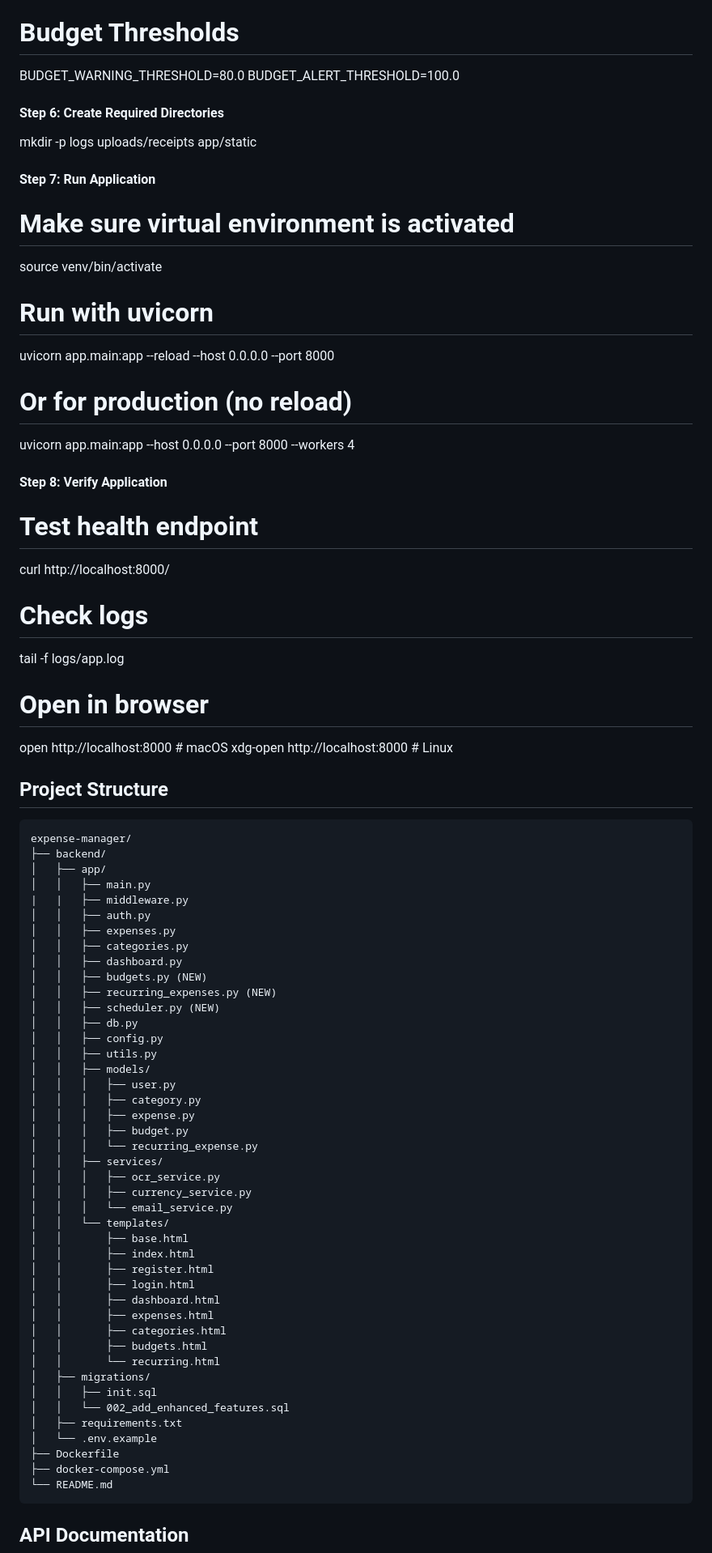
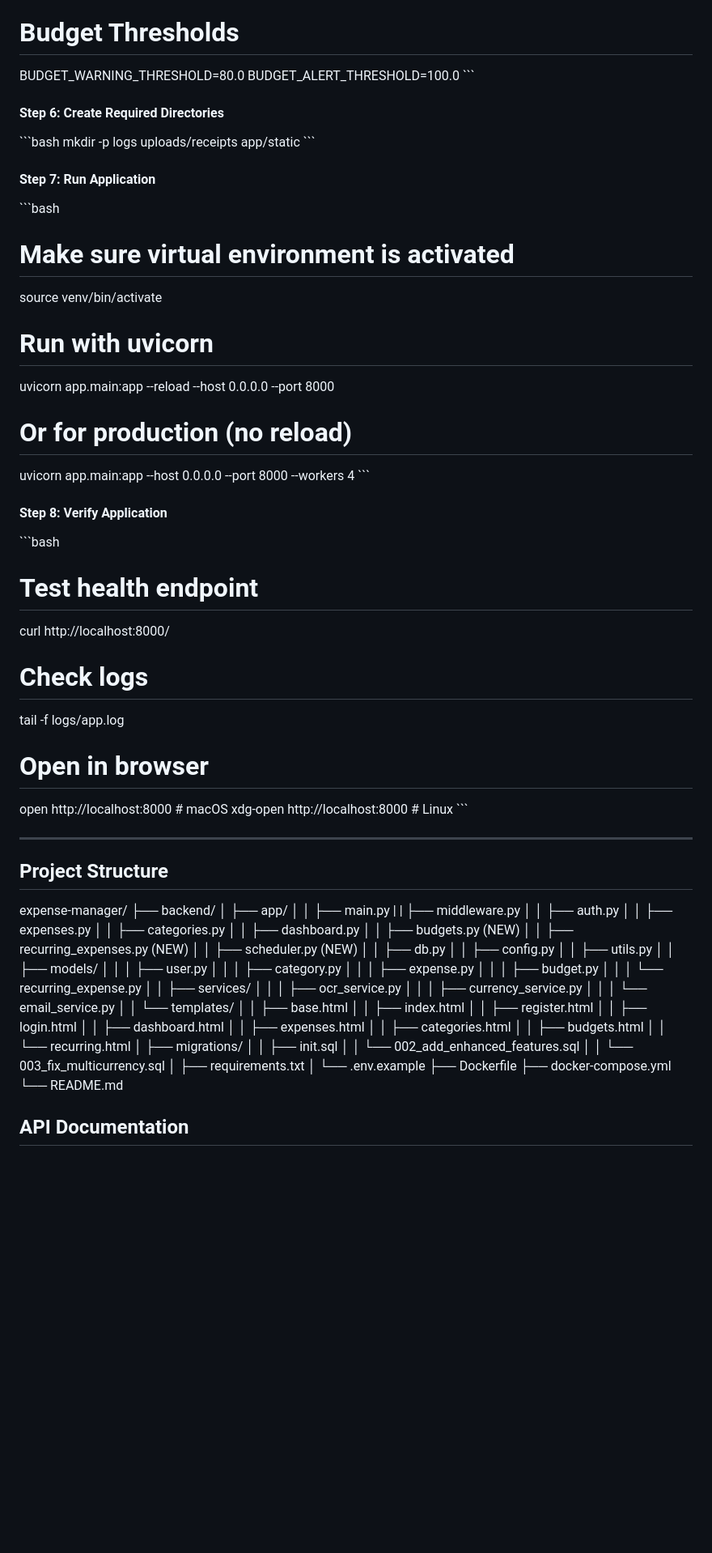
Before and after one commit to dhruvildhamsaniya/Expense_Manager, a Markdown page: README.md, the part around one of its changes. Shown at 81% size. GitHub-like rendering; blank space fills up the shorter version.

````diff
--- a/README.md
+++ b/README.md
@@ -148,15 +164,17 @@ EMAIL_ENABLED=false  # Set to true when configured
 # Budget Thresholds
 BUDGET_WARNING_THRESHOLD=80.0
 BUDGET_ALERT_THRESHOLD=100.0
+\`\`\`
 
 #### Step 6: Create Required Directories
 
-
+\`\`\`bash
 mkdir -p logs uploads/receipts app/static
+\`\`\`
 
 #### Step 7: Run Application
 
-
+\`\`\`bash
 # Make sure virtual environment is activated
 source venv/bin/activate
 
@@ -165,10 +183,11 @@ uvicorn app.main:app --reload --host 0.0.0.0 --port 8000
 
 # Or for production (no reload)
 uvicorn app.main:app --host 0.0.0.0 --port 8000 --workers 4
+\`\`\`
 
 #### Step 8: Verify Application
 
-
+\`\`\`bash
 # Test health endpoint
 curl http://localhost:8000/
 
@@ -178,10 +197,12 @@ tail -f logs/app.log
 # Open in browser
 open http://localhost:8000  # macOS
 xdg-open http://localhost:8000  # Linux
+\`\`\`
+
+---
 
 ## Project Structure
 
-```
 expense-manager/
 ├── backend/
 │   ├── app/
@@ -220,6 +241,7 @@ expense-manager/
 │   ├── migrations/
 │   │   ├── init.sql
 │   │   └── 002_add_enhanced_features.sql
+│   │   └── 003_fix_multicurrency.sql
 │   ├── requirements.txt
 │   └── .env.example
 ├── Dockerfile
````
Also changed, not shown: other parts of README.md (+24 -9 lines).
